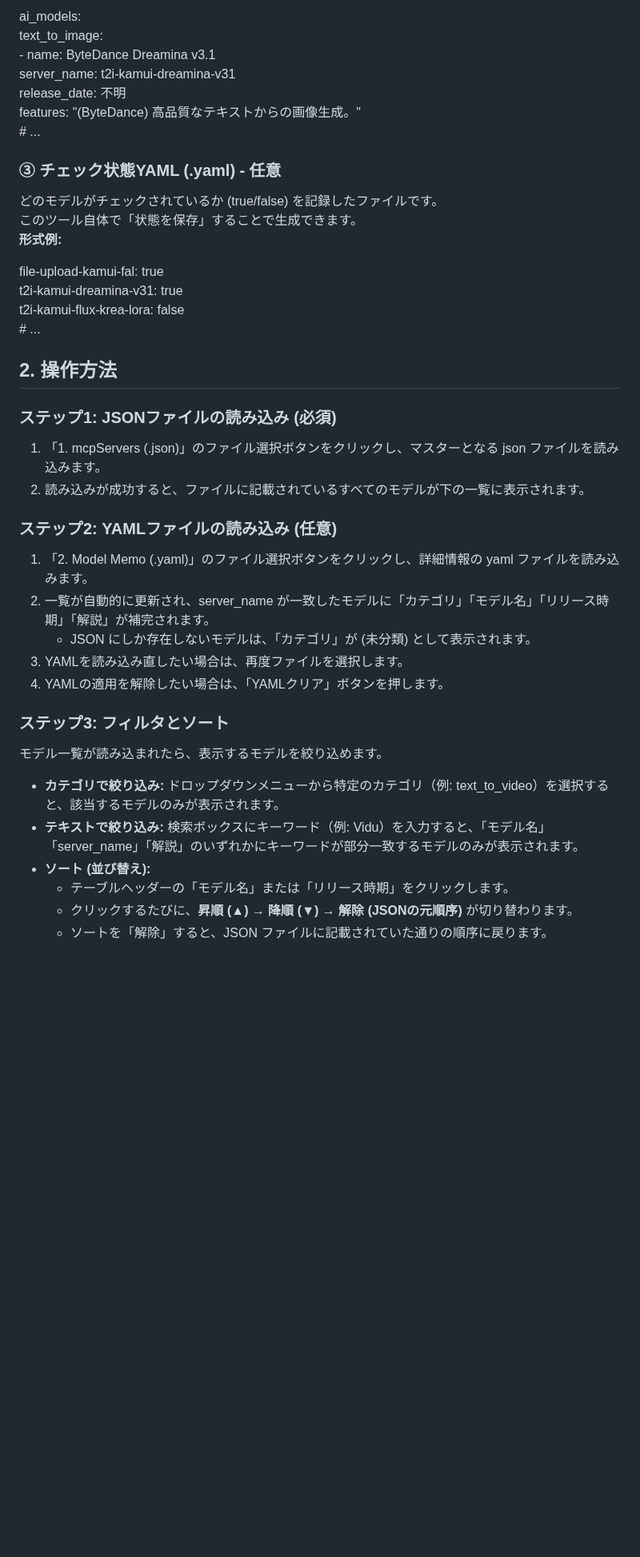
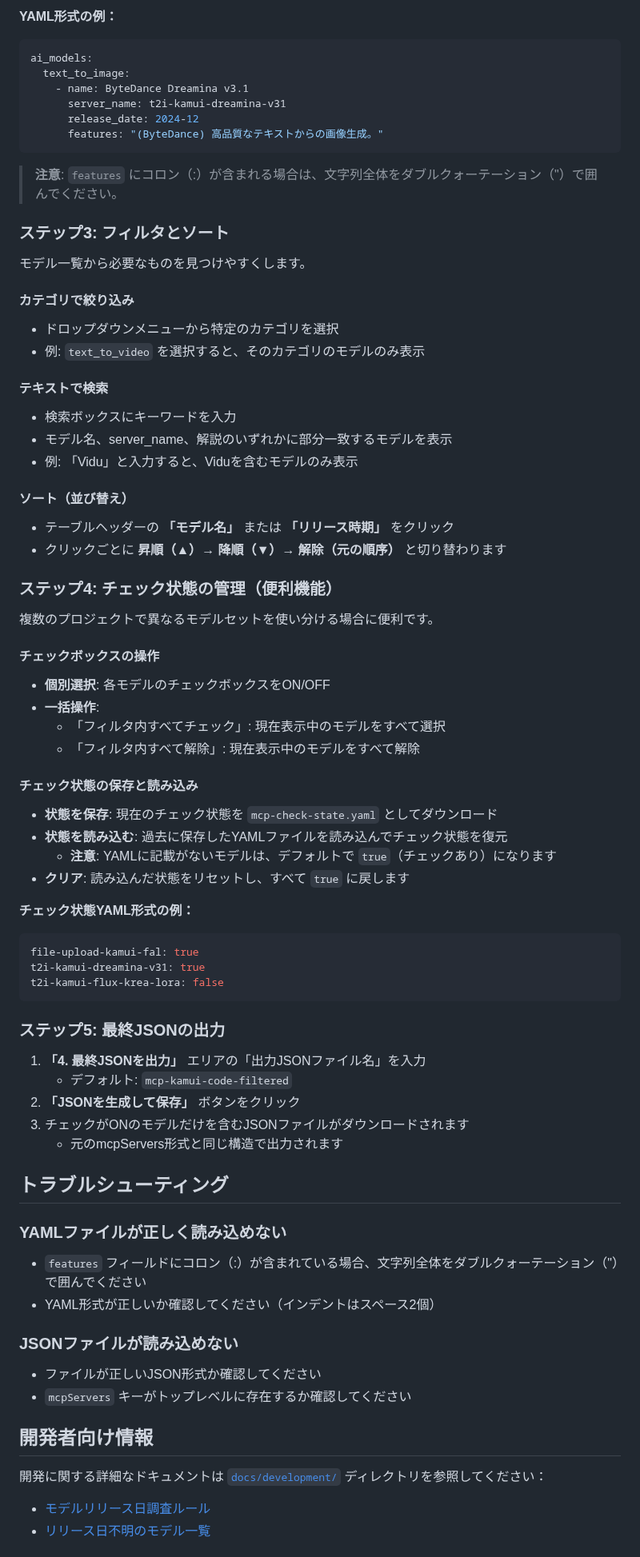
Before and after one commit to Yumeno/kamuicode-config-manager, a Markdown page: README.md, the part around one of its changes. Shown at 80% size. Drawn GitHub-style; blank space fills up the shorter version.

````diff
--- a/README.md
+++ b/README.md
@@ -40,46 +79,78 @@
 
-ai\_models:
-  text\_to\_image:
-    \- name: ByteDance Dreamina v3.1
-      server\_name: t2i-kamui-dreamina-v31
-      release\_date: 不明
+**YAML形式の例：**
+```yaml
+ai_models:
+  text_to_image:
+    - name: ByteDance Dreamina v3.1
+      server_name: t2i-kamui-dreamina-v31
+      release_date: 2024-12
       features: "(ByteDance) 高品質なテキストからの画像生成。"
-  \# ...
+```
 
-### **③ チェック状態YAML (.yaml) \- 任意**
+> **注意**: `features` にコロン（:）が含まれる場合は、文字列全体をダブルクォーテーション（"）で囲んでください。
 
-どのモデルがチェックされているか (true/false) を記録したファイルです。
-このツール自体で「状態を保存」することで生成できます。
-**形式例:**
+### ステップ3: フィルタとソート
 
+モデル一覧から必要なものを見つけやすくします。
+
+#### カテゴリで絞り込み
+- ドロップダウンメニューから特定のカテゴリを選択
+- 例: `text_to_video` を選択すると、そのカテゴリのモデルのみ表示
+
+#### テキストで検索
+- 検索ボックスにキーワードを入力
+- モデル名、server_name、解説のいずれかに部分一致するモデルを表示
+- 例: 「Vidu」と入力すると、Viduを含むモデルのみ表示
+
+#### ソート（並び替え）
+- テーブルヘッダーの **「モデル名」** または **「リリース時期」** をクリック
+- クリックごとに **昇順（▲）→ 降順（▼）→ 解除（元の順序）** と切り替わります
+
+### ステップ4: チェック状態の管理（便利機能）
+
+複数のプロジェクトで異なるモデルセットを使い分ける場合に便利です。
+
+#### チェックボックスの操作
+- **個別選択**: 各モデルのチェックボックスをON/OFF
+- **一括操作**:
+  - 「フィルタ内すべてチェック」: 現在表示中のモデルをすべて選択
+  - 「フィルタ内すべて解除」: 現在表示中のモデルをすべて解除
+
+#### チェック状態の保存と読み込み
+- **状態を保存**: 現在のチェック状態を `mcp-check-state.yaml` としてダウンロード
+- **状態を読み込む**: 過去に保存したYAMLファイルを読み込んでチェック状態を復元
+  - **注意**: YAMLに記載がないモデルは、デフォルトで `true`（チェックあり）になります
+- **クリア**: 読み込んだ状態をリセットし、すべて `true` に戻します
+
+**チェック状態YAML形式の例：**
+```yaml
 file-upload-kamui-fal: true
 t2i-kamui-dreamina-v31: true
 t2i-kamui-flux-krea-lora: false
-\# ...
+```
 
-## **2\. 操作方法**
+### ステップ5: 最終JSONの出力
 
-### **ステップ1: JSONファイルの読み込み (必須)**
+1. **「4. 最終JSONを出力」** エリアの「出力JSONファイル名」を入力
+   - デフォルト: `mcp-kamui-code-filtered`
+2. **「JSONを生成して保存」** ボタンをクリック
+3. チェックがONのモデルだけを含むJSONファイルがダウンロードされます
+   - 元のmcpServers形式と同じ構造で出力されます
 
-1. 「1. mcpServers (.json)」のファイル選択ボタンをクリックし、マスターとなる json ファイルを読み込みます。
-2. 読み込みが成功すると、ファイルに記載されているすべてのモデルが下の一覧に表示されます。
+## トラブルシューティング
 
-### **ステップ2: YAMLファイルの読み込み (任意)**
+### YAMLファイルが正しく読み込めない
+- `features` フィールドにコロン（:）が含まれている場合、文字列全体をダブルクォーテーション（"）で囲んでください
+- YAML形式が正しいか確認してください（インデントはスペース2個）
 
-1. 「2. Model Memo (.yaml)」のファイル選択ボタンをクリックし、詳細情報の yaml ファイルを読み込みます。
-2. 一覧が自動的に更新され、server\_name が一致したモデルに「カテゴリ」「モデル名」「リリース時期」「解説」が補完されます。
-   * JSON にしか存在しないモデルは、「カテゴリ」が (未分類) として表示されます。
-3. YAMLを読み込み直したい場合は、再度ファイルを選択します。
-4. YAMLの適用を解除したい場合は、「YAMLクリア」ボタンを押します。
+### JSONファイルが読み込めない
+- ファイルが正しいJSON形式か確認してください
+- `mcpServers` キーがトップレベルに存在するか確認してください
 
-### **ステップ3: フィルタとソート**
+## 開発者向け情報
 
-モデル一覧が読み込まれたら、表示するモデルを絞り込めます。
+開発に関する詳細なドキュメントは [`docs/development/`](docs/development/) ディレクトリを参照してください：
 
-* **カテゴリで絞り込み:** ドロップダウンメニューから特定のカテゴリ（例: text\_to\_video）を選択すると、該当するモデルのみが表示されます。
-* **テキストで絞り込み:** 検索ボックスにキーワード（例: Vidu）を入力すると、「モデル名」「server\_name」「解説」のいずれかにキーワードが部分一致するモデルのみが表示されます。
-* **ソート (並び替え):**
-  * テーブルヘッダーの「モデル名」または「リリース時期」をクリックします。
-  * クリックするたびに、**昇順 (▲) → 降順 (▼) → 解除 (JSONの元順序)** が切り替わります。
-  * ソートを「解除」すると、JSON ファイルに記載されていた通りの順序に戻ります。
+- [モデルリリース日調査ルール](docs/development/model_release_date_research_rules.md)
+- [リリース日不明のモデル一覧](docs/development/unknown_release_dates.md)
 
````
Also changed, not shown: other parts of README.md (+59 -38 lines), docs/development/model_release_date_research_rules.md (renamed from model_release_date_research_rules.md), docs/development/unknown_release_dates.md (renamed from unknown_release_dates.md).
